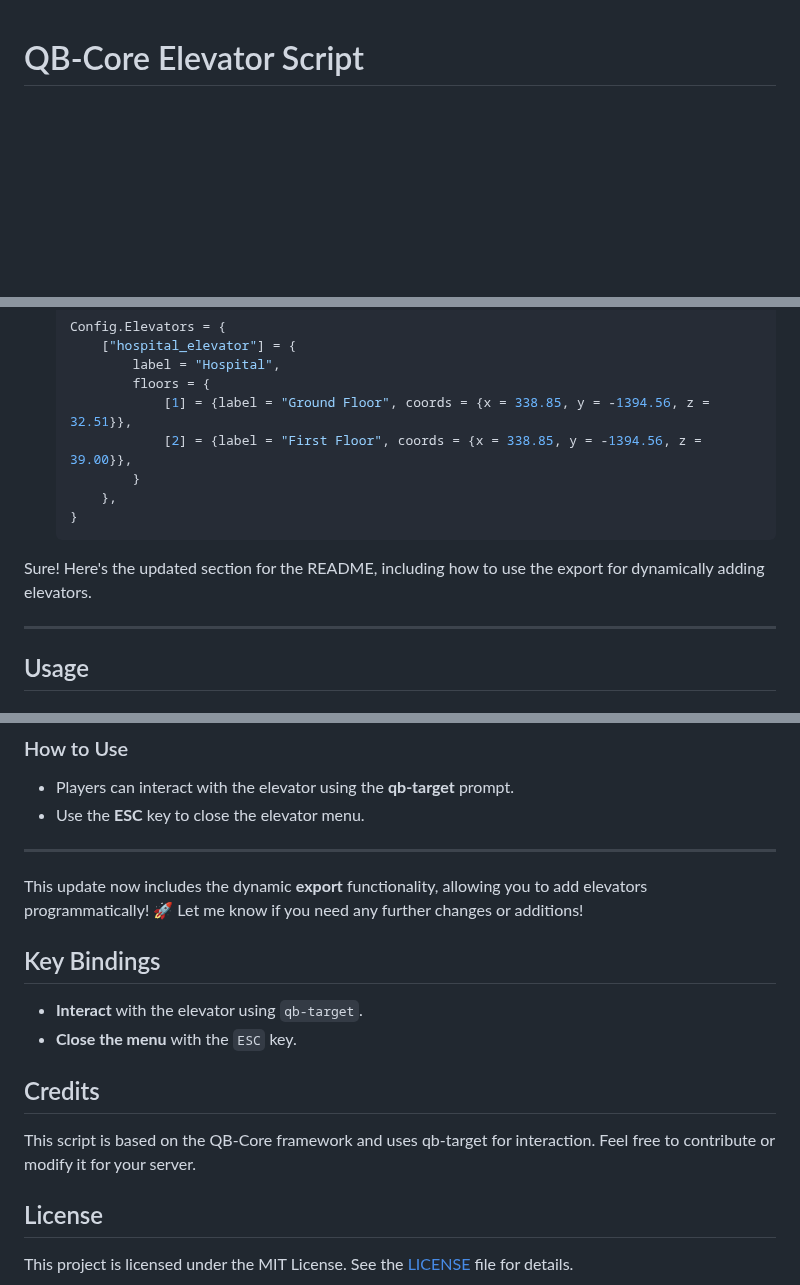
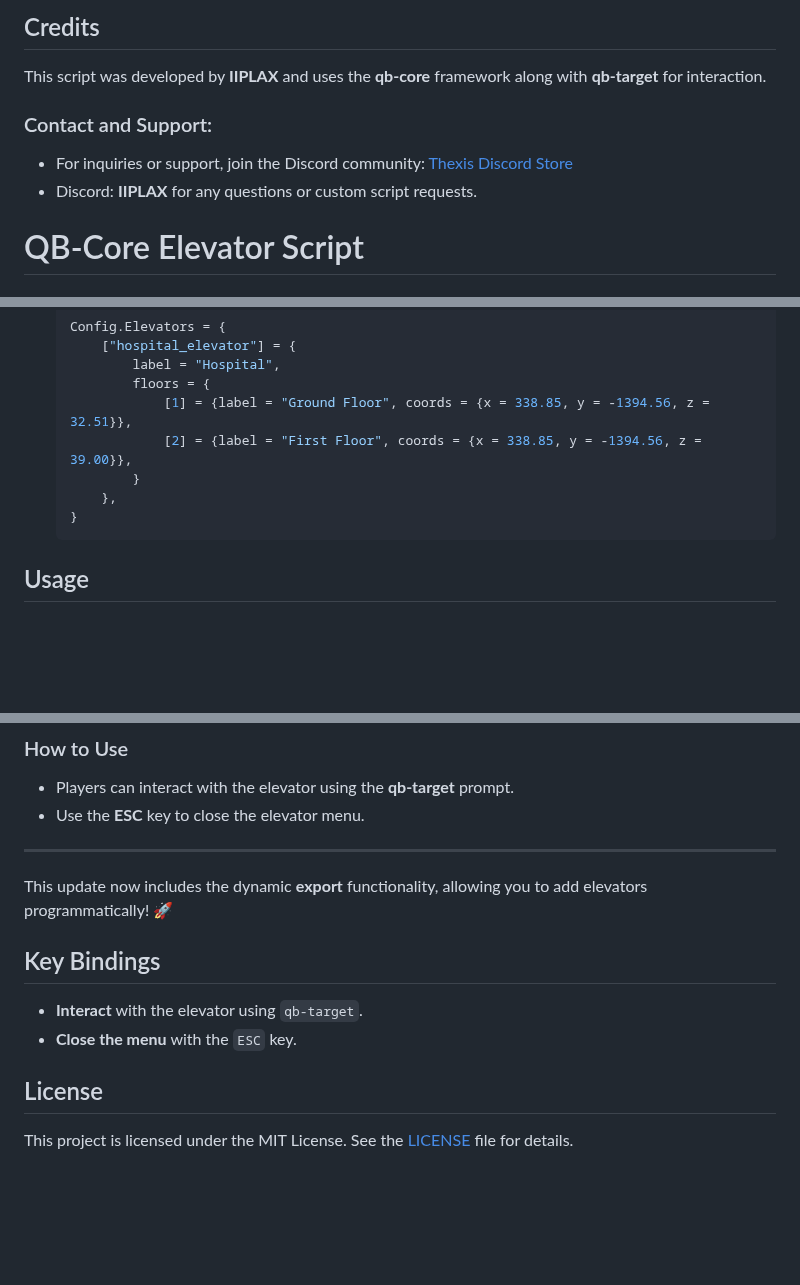
Before and after one commit to Thexiss/txs-elevator, a Markdown page: README.md, 3 parts joined by grey strips. Drawn GitHub-style; blank space fills up the shorter version.

````diff
--- a/README.md
+++ b/README.md
@@ -1,3 +1,11 @@
+## Credits
+
+This script was developed by **IIPLAX** and uses the **qb-core** framework along with **qb-target** for interaction.
+
+### Contact and Support:
+- For inquiries or support, join the Discord community: [Thexis Discord Store](https://discord.gg/txs)
+- Discord: **IIPLAX** for any questions or custom script requests.
+
 # QB-Core Elevator Script
 
 ## Description
@@ -52,10 +60,6 @@ Follow these steps to install the **QB-Core Elevator Script** on your server.
    }
    ```
 
-Sure! Here's the updated section for the README, including how to use the export for dynamically adding elevators.
-
----
-
 ## Usage
 
 ### Add a New Elevator via Config
@@ -101,17 +105,13 @@ When a player opens the elevator UI, the floor they are currently on will be aut
 
 ---
 
-This update now includes the dynamic **export** functionality, allowing you to add elevators programmatically! 🚀 Let me know if you need any further changes or additions!
+This update now includes the dynamic **export** functionality, allowing you to add elevators programmatically! 🚀
 
 ## Key Bindings
 
 - **Interact** with the elevator using `qb-target`.
 - **Close the menu** with the `ESC` key.
 
-## Credits
-
-This script is based on the QB-Core framework and uses qb-target for interaction. Feel free to contribute or modify it for your server.
-
 ## License
 
 This project is licensed under the MIT License. See the [LICENSE](LICENSE) file for details.
````
